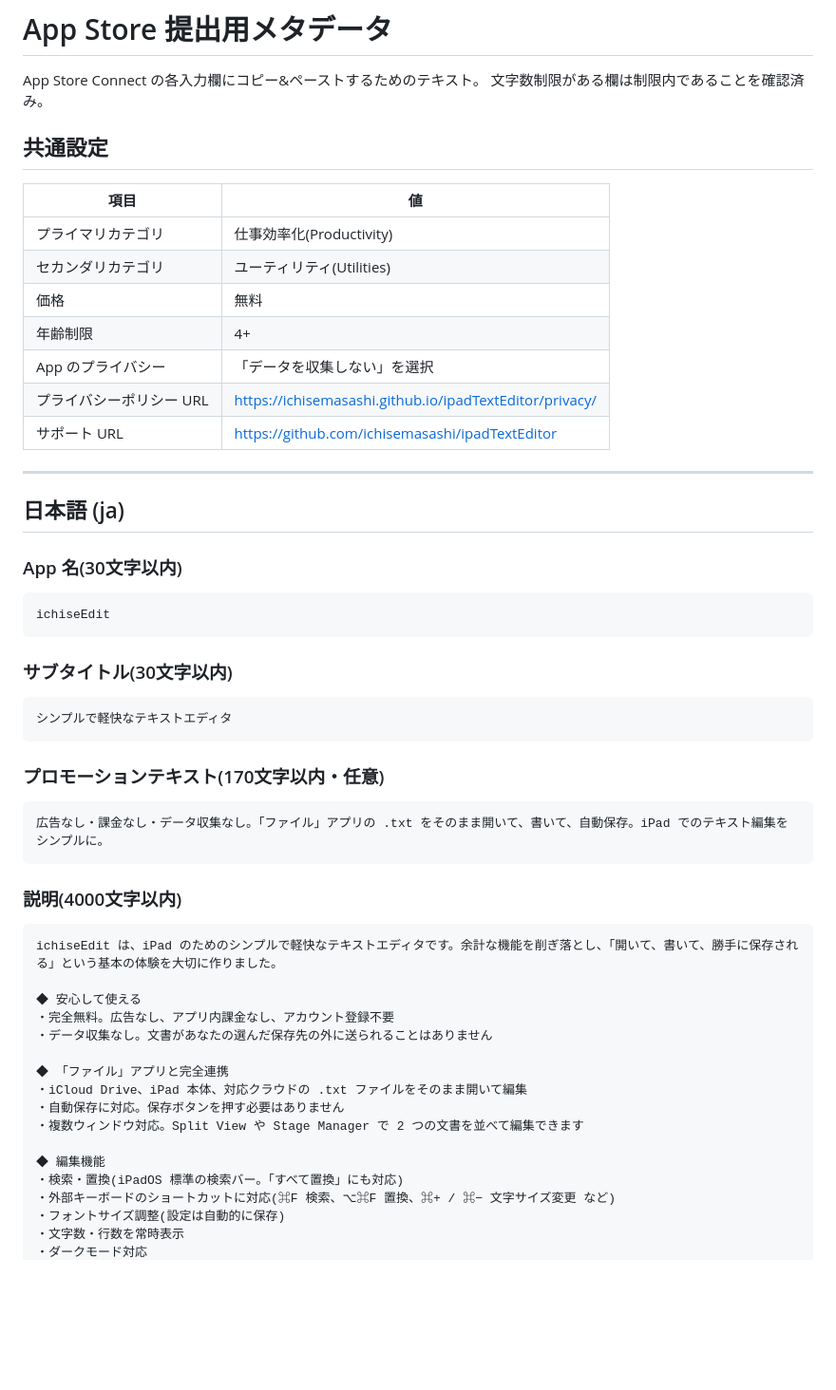
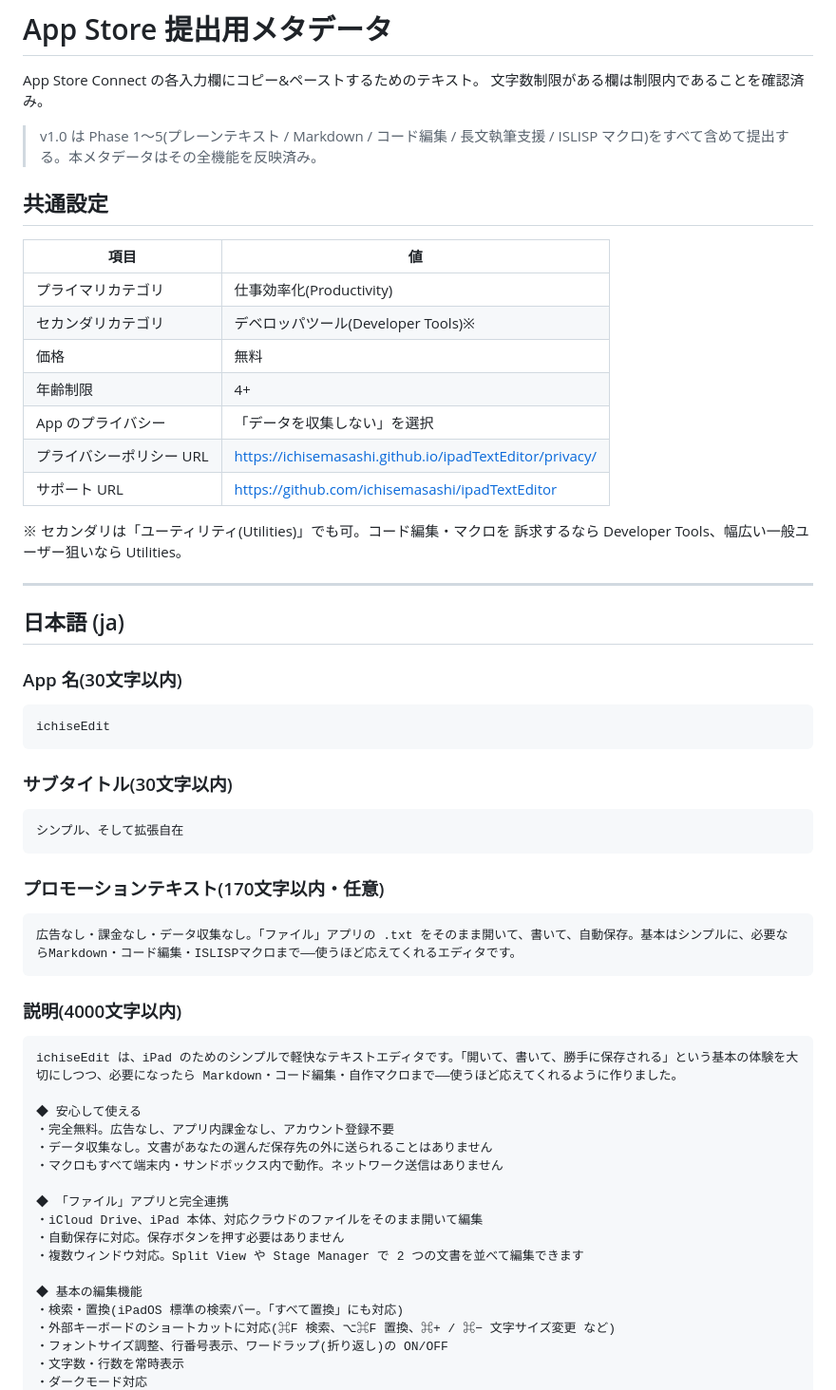
Before and after one commit to ichisemasashi/ipadTextEditor, a Markdown page: docs/appstore/app-store-metadata.md, the part around one of its changes. Shown at 95% size. Drawn GitHub-style; blank space fills up the shorter version.

````diff
--- a/docs/appstore/app-store-metadata.md
+++ b/docs/appstore/app-store-metadata.md
@@ -2,18 +2,24 @@
 
 App Store Connect の各入力欄にコピー&ペーストするためのテキスト。
 文字数制限がある欄は制限内であることを確認済み。
+
+> v1.0 は Phase 1〜5(プレーンテキスト / Markdown / コード編集 / 長文執筆支援 /
+> ISLISP マクロ)をすべて含めて提出する。本メタデータはその全機能を反映済み。
 
 ## 共通設定
 
 | 項目 | 値 |
 |---|---|
 | プライマリカテゴリ | 仕事効率化(Productivity) |
-| セカンダリカテゴリ | ユーティリティ(Utilities) |
+| セカンダリカテゴリ | デベロッパツール(Developer Tools)※ |
 | 価格 | 無料 |
 | 年齢制限 | 4+ |
 | App のプライバシー | 「データを収集しない」を選択 |
 | プライバシーポリシー URL | https://ichisemasashi.github.io/ipadTextEditor/privacy/ |
 | サポート URL | https://github.com/ichisemasashi/ipadTextEditor |
+
+※ セカンダリは「ユーティリティ(Utilities)」でも可。コード編集・マクロを
+訴求するなら Developer Tools、幅広い一般ユーザー狙いなら Utilities。
 
 ---
 
@@ -28,32 +34,33 @@ ichiseEdit
 ### サブタイトル(30文字以内)
 
 ```
-シンプルで軽快なテキストエディタ
+シンプル、そして拡張自在
 ```
 
 ### プロモーションテキスト(170文字以内・任意)
 
 ```
-広告なし・課金なし・データ収集なし。「ファイル」アプリの .txt をそのまま開いて、書いて、自動保存。iPad でのテキスト編集をシンプルに。
+広告なし・課金なし・データ収集なし。「ファイル」アプリの .txt をそのまま開いて、書いて、自動保存。基本はシンプルに、必要ならMarkdown・コード編集・ISLISPマクロまで——使うほど応えてくれるエディタです。
 ```
 
 ### 説明(4000文字以内)
 
 ```
-ichiseEdit は、iPad のためのシンプルで軽快なテキストエディタです。余計な機能を削ぎ落とし、「開いて、書いて、勝手に保存される」という基本の体験を大切に作りました。
+ichiseEdit は、iPad のためのシンプルで軽快なテキストエディタです。「開いて、書いて、勝手に保存される」という基本の体験を大切にしつつ、必要になったら Markdown・コード編集・自作マクロまで――使うほど応えてくれるように作りました。
 
 ◆ 安心して使える
 ・完全無料。広告なし、アプリ内課金なし、アカウント登録不要
 ・データ収集なし。文書があなたの選んだ保存先の外に送られることはありません
+・マクロもすべて端末内・サンドボックス内で動作。ネットワーク送信はありません
 
 ◆ 「ファイル」アプリと完全連携
-・iCloud Drive、iPad 本体、対応クラウドの .txt ファイルをそのまま開いて編集
+・iCloud Drive、iPad 本体、対応クラウドのファイルをそのまま開いて編集
 ・自動保存に対応。保存ボタンを押す必要はありません
 ・複数ウィンドウ対応。Split View や Stage Manager で 2 つの文書を並べて編集できます
 
-◆ 編集機能
+◆ 基本の編集機能
 ・検索・置換(iPadOS 標準の検索バー。「すべて置換」にも対応)
 ・外部キーボードのショートカットに対応(⌘F 検索、⌥⌘F 置換、⌘+ / ⌘− 文字サイズ変更 など)
-・フォントサイズ調整(設定は自動的に保存)
+・フォントサイズ調整、行番号表示、ワードラップ(折り返し)の ON/OFF
 ・文字数・行数を常時表示
 ・ダークモード対応
````
Also changed, not shown: other parts of docs/appstore/app-store-metadata.md (+68 -16 lines).
